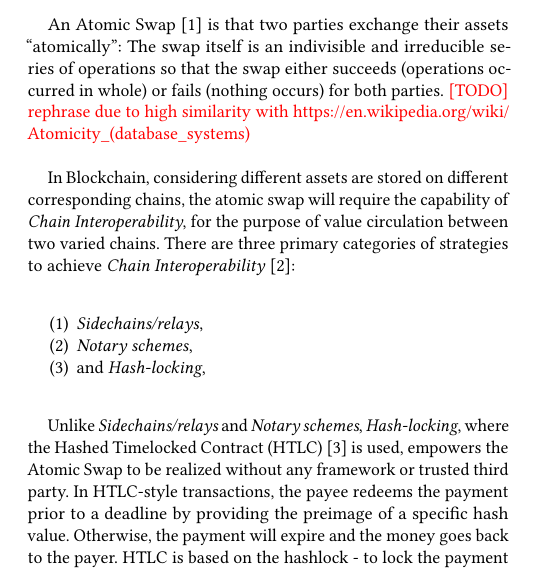
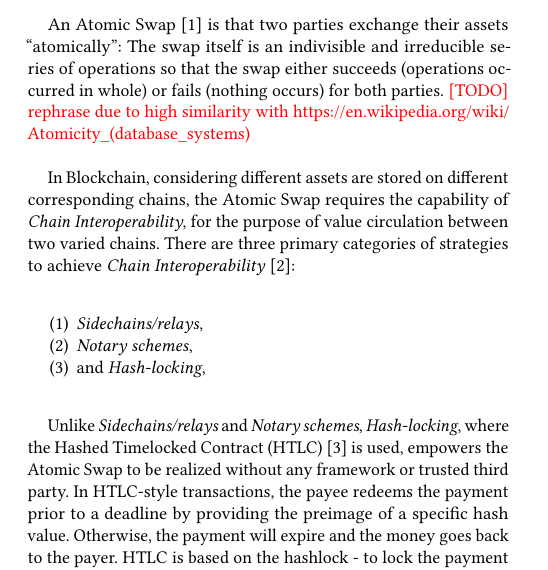
Before and after one commit to DEX-ware/fair-atomic-swap, a LaTeX paper (paper/main.tex, which reads paper/sections/2background.tex): part of one column of page 2 of 12, cut so that both start at the same text. Compiled offline with pdfLaTeX.

Commit message:
fix https://github.com/HAOYUatHZ/RWorldSecCrossChainPayment/pull/26#discussion_r283161750

```diff
--- a/paper/sections/2background.tex
+++ b/paper/sections/2background.tex
@@ -12,7 +12,7 @@
 An Atomic Swap~\cite{nolan2013alt} is that two parties exchange their assets ``atomically'':
 The swap itself is an indivisible and irreducible series of operations so that the swap either succeeds (operations occurred in whole) or fails (nothing occurs) for both parties. \TODO{rephrase due to high similarity with \url{https://en.wikipedia.org/wiki/Atomicity_(database_systems)}}\\
 
-In Blockchain, considering different assets are stored on different corresponding chains, the atomic swap will require the capability of \textit{Chain Interoperability}, for the purpose of value circulation between two varied chains. There are three primary categories of strategies to achieve \textit{Chain Interoperability}~\cite{buterin2016chain}:\\
+In Blockchain, considering different assets are stored on different corresponding chains, the Atomic Swap requires the capability of \textit{Chain Interoperability}, for the purpose of value circulation between two varied chains. There are three primary categories of strategies to achieve \textit{Chain Interoperability}~\cite{buterin2016chain}:\\
 
 \begin{enumerate}
     \item \textit{Sidechains/relays},
```
